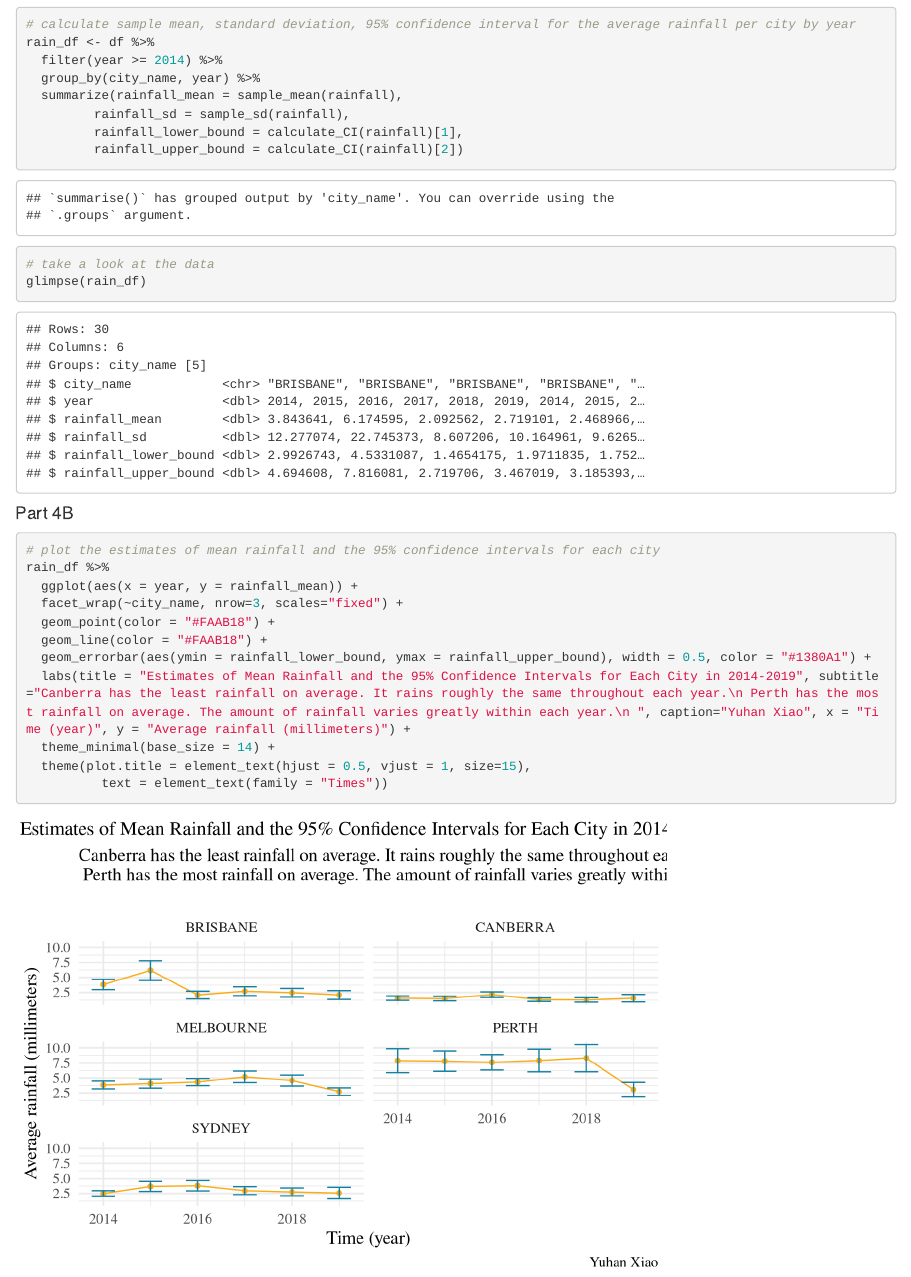
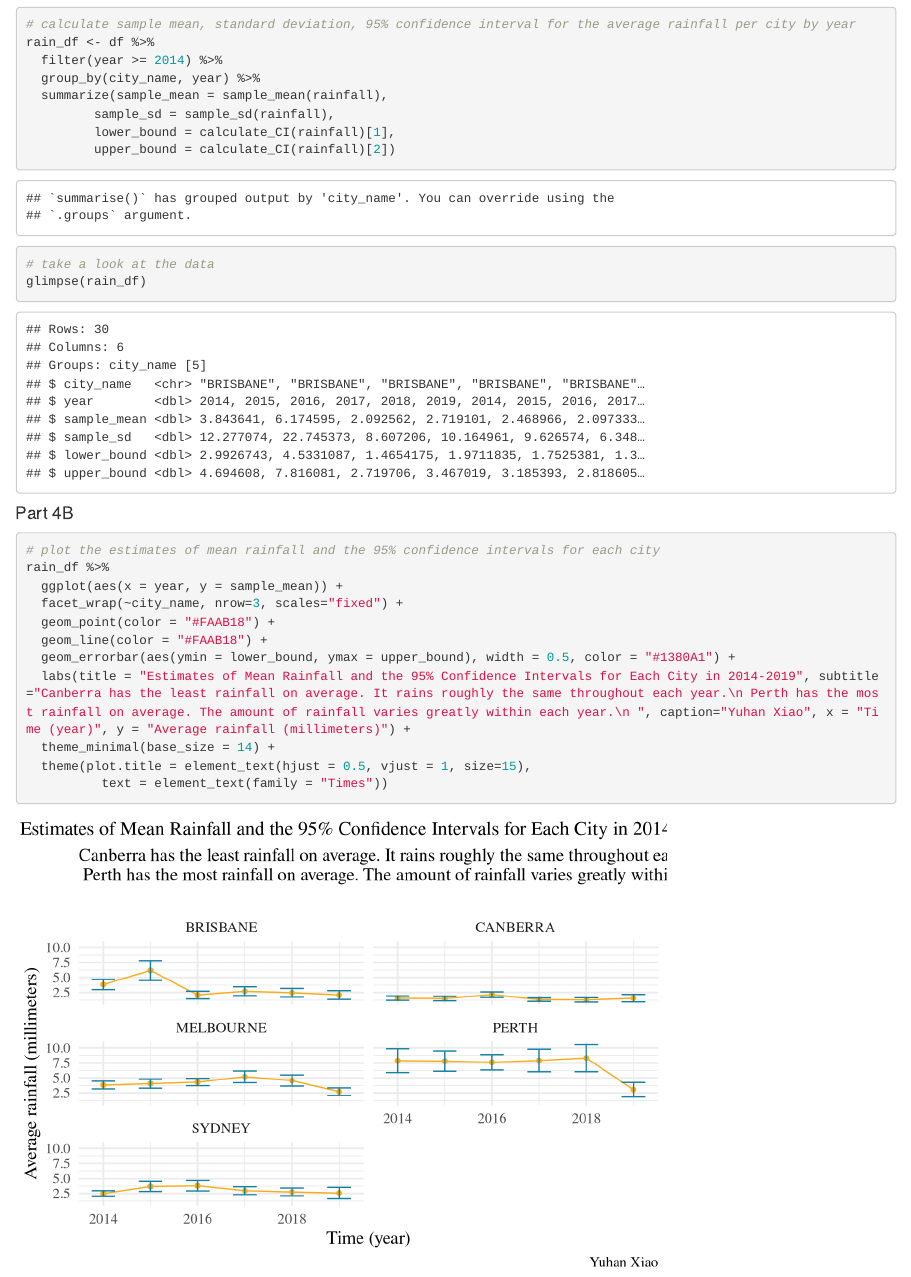
Before and after one commit to yuhanxiao20/computing-project-2, an R Markdown document (index.Rmd): the page in a window 1100 px wide, from 6460 px down. Rendered offline with R 4.5, knitr and Pandoc, with nearby package versions.

Commit message:
updated problem 4 variable names

````diff
--- a/index.Rmd
+++ b/index.Rmd
@@ -203,10 +203,10 @@ plot_rainfall("PERTH", 2000) +
 rain_df <- df %>%
   filter(year >= 2014) %>%
   group_by(city_name, year) %>%
-  summarize(rainfall_mean = sample_mean(rainfall),
-         rainfall_sd = sample_sd(rainfall),
-         rainfall_lower_bound = calculate_CI(rainfall)[1],
-         rainfall_upper_bound = calculate_CI(rainfall)[2])
+  summarize(sample_mean = sample_mean(rainfall),
+         sample_sd = sample_sd(rainfall),
+         lower_bound = calculate_CI(rainfall)[1],
+         upper_bound = calculate_CI(rainfall)[2])
 
 # take a look at the data
 glimpse(rain_df)
@@ -216,11 +216,11 @@ glimpse(rain_df)
 ```{r part_4B}
 # plot the estimates of mean rainfall and the 95% confidence intervals for each city
 rain_df %>%
-  ggplot(aes(x = year, y = rainfall_mean)) +
+  ggplot(aes(x = year, y = sample_mean)) +
   facet_wrap(~city_name, nrow=3, scales="fixed") +
   geom_point(color = "#FAAB18") +
   geom_line(color = "#FAAB18") +
-  geom_errorbar(aes(ymin = rainfall_lower_bound, ymax = rainfall_upper_bound), width = 0.5, color = "#1380A1") +
+  geom_errorbar(aes(ymin = lower_bound, ymax = upper_bound), width = 0.5, color = "#1380A1") +
   labs(title = "Estimates of Mean Rainfall and the 95% Confidence Intervals for Each City in 2014-2019", subtitle="Canberra has the least rainfall on average. It rains roughly the same throughout each year.\n Perth has the most rainfall on average. The amount of rainfall varies greatly within each year.\n ", caption="Yuhan Xiao", x = "Time (year)", y = "Average rainfall (millimeters)") +
   theme_minimal(base_size = 14) +
   theme(plot.title = element_text(hjust = 0.5, vjust = 1, size=15),
````
Also changed, not shown: index.html.
